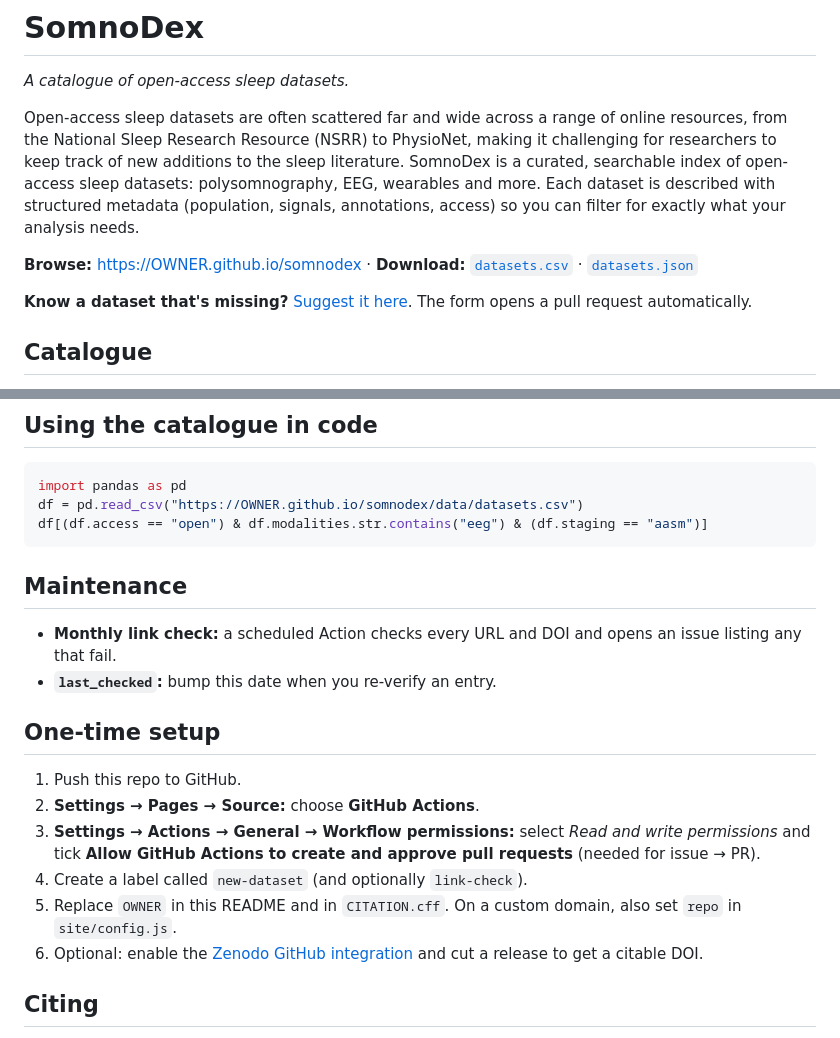
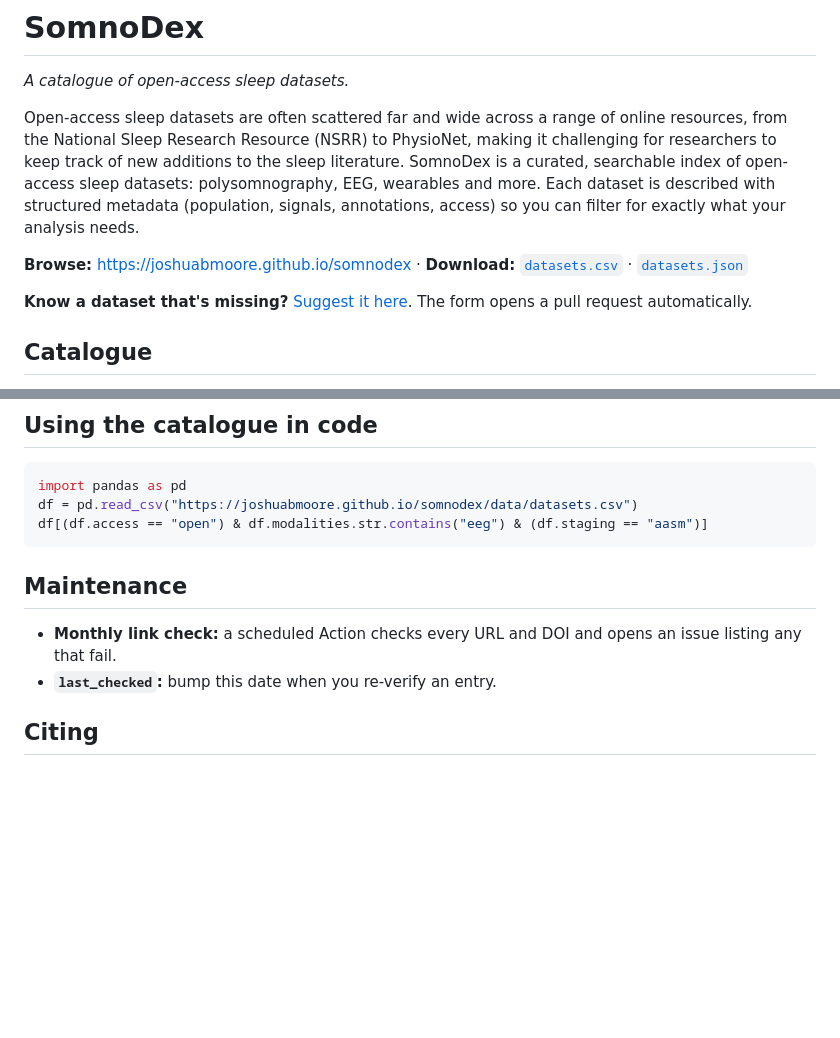
Before and after one commit to joshuabmoore/somnodex, a Markdown page: README.md, 2 parts joined by grey strips. Drawn GitHub-style; blank space fills up the shorter version.

Commit message:
update citation file

````diff
--- a/README.md
+++ b/README.md
@@ -5,7 +5,7 @@
 Open-access sleep datasets are often scattered far and wide across a range of online resources, from the National Sleep Research Resource (NSRR) to PhysioNet, making it challenging for researchers to keep track of new additions to the sleep literature.
 SomnoDex is a curated, searchable index of open-access sleep datasets: polysomnography, EEG, wearables and more. Each dataset is described with structured metadata (population, signals, annotations, access) so you can filter for exactly what your analysis needs.
 
-**Browse:** https://OWNER.github.io/somnodex · **Download:** [`datasets.csv`](https://OWNER.github.io/somnodex/data/datasets.csv) · [`datasets.json`](https://OWNER.github.io/somnodex/data/datasets.json)
+**Browse:** https://joshuabmoore.github.io/somnodex · **Download:** [`datasets.csv`](https://joshuabmoore.github.io/somnodex/data/datasets.csv) · [`datasets.json`](https://joshuabmoore.github.io/somnodex/data/datasets.json)
 
 **Know a dataset that's missing?** [Suggest it here](../../issues/new?template=add-dataset.yml). The form opens a pull request automatically.
 
@@ -53,7 +53,7 @@ python scripts/build.py && python -m http.server -d _site 8000   # preview at ht
 
 ```python
 import pandas as pd
-df = pd.read_csv("https://OWNER.github.io/somnodex/data/datasets.csv")
+df = pd.read_csv("https://joshuabmoore.github.io/somnodex/data/datasets.csv")
 df[(df.access == "open") & df.modalities.str.contains("eeg") & (df.staging == "aasm")]
 ```
 
@@ -62,15 +62,6 @@ df[(df.access == "open") & df.modalities.str.contains("eeg") & (df.staging == "a
 - **Monthly link check:** a scheduled Action checks every URL and DOI and opens an issue listing any that fail.
 - **`last_checked`:** bump this date when you re-verify an entry.
 
-## One-time setup
-
-1. Push this repo to GitHub.
-2. **Settings → Pages → Source:** choose **GitHub Actions**.
-3. **Settings → Actions → General → Workflow permissions:** select *Read and write permissions* and tick **Allow GitHub Actions to create and approve pull requests** (needed for issue → PR).
-4. Create a label called `new-dataset` (and optionally `link-check`).
-5. Replace `OWNER` in this README and in `CITATION.cff`. On a custom domain, also set `repo` in `site/config.js`.
-6. Optional: enable the [Zenodo GitHub integration](https://docs.github.com/en/repositories/archiving-a-github-repository/referencing-and-citing-content) and cut a release to get a citable DOI.
-
 ## Citing
 
 See [`CITATION.cff`](CITATION.cff). Please also cite the original papers for any dataset you use; they're listed on each dataset's entry.
````
